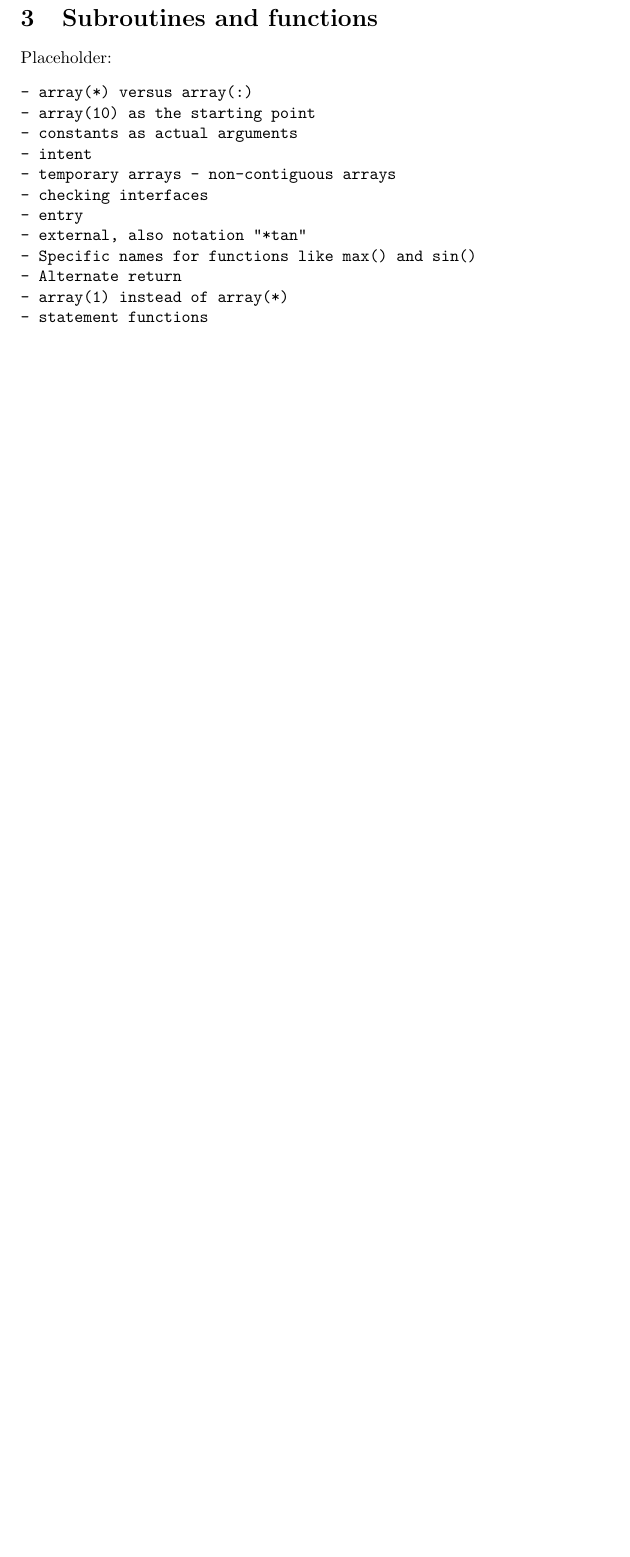
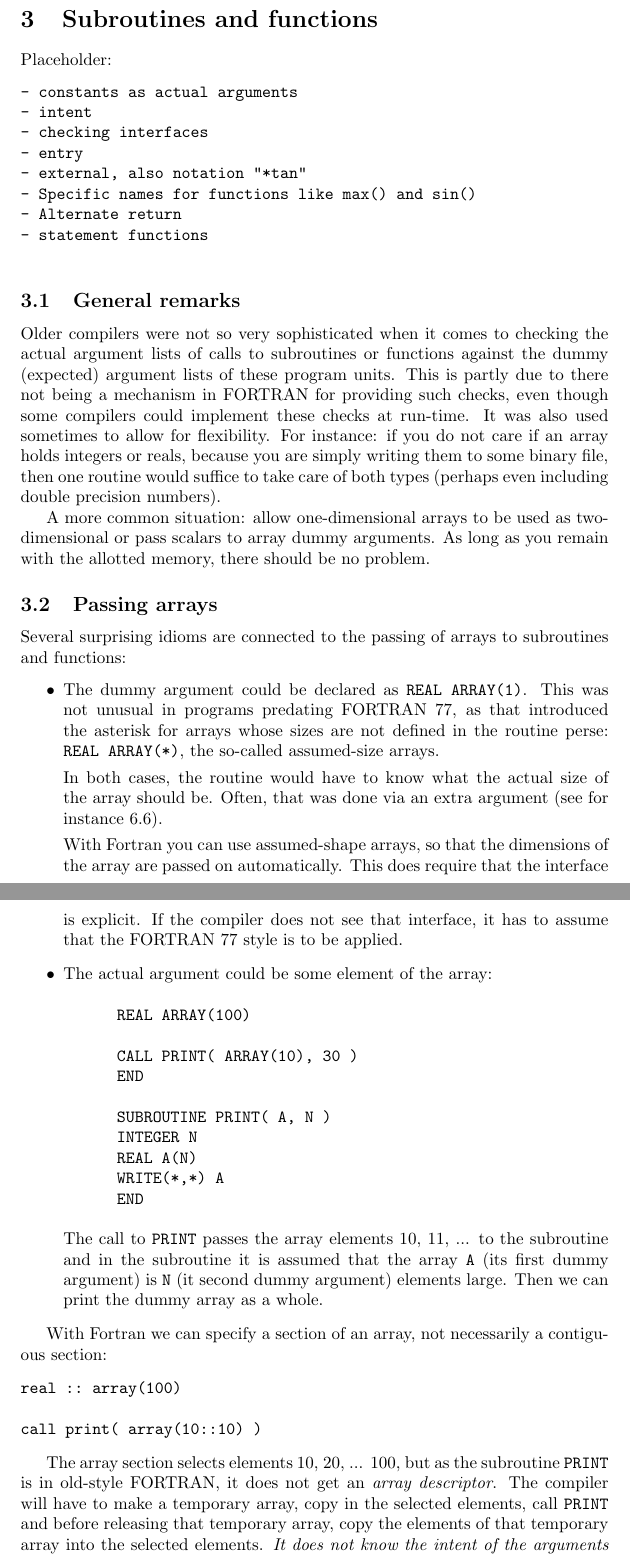
Before and after one commit to arjenmarkus/old-programming-idioms, a LaTeX document (src/old_programming_idioms.tex, which reads src/old_subroutine_function.tex): part of page 7 of 32 before the commit and two parts of pages 7 and 8 of 34 after it, the two joined at a grey line, cut so that both start at the same text, the shorter picture padded with empty space. Compiled offline with pdfLaTeX.

Commit message:
Start the section on subroutines and functions
Add DO-loops with real variables and start the section on subroutines and functions.

```diff
--- a/src/old_subroutine_function.tex
+++ b/src/old_subroutine_function.tex
@@ -1,17 +1,85 @@
 \section{Subroutines and functions}
 Placeholder:
 \begin{verbatim}
-- array(*) versus array(:)
-- array(10) as the starting point
 - constants as actual arguments
 - intent
-- temporary arrays - non-contiguous arrays
 - checking interfaces
 - entry
 - external, also notation "*tan"
 - Specific names for functions like max() and sin()
 - Alternate return
-- array(1) instead of array(*)
 - statement functions
 
 \end{verbatim}
+
+\subsection{General remarks}
+Older compilers were not so very sophisticated when it comes to checking the
+actual argument lists of calls to subroutines or functions against the
+dummy (expected) argument lists of these program units. This is partly due
+to there not being a mechanism in FORTRAN for providing such checks, even though
+some compilers could implement these checks at run-time. It was also used sometimes
+to allow for flexibility. For instance: if you do not care if an array holds integers
+or reals, because you are simply writing them to some binary file, then one
+routine would suffice to take care of both types (perhaps even including double
+precision numbers).
+
+A more common situation: allow one-dimensional arrays to be used as two-dimensional
+or pass scalars to array dummy arguments. As long as you remain with the allotted
+memory, there should be no problem.
+
+\subsection{Passing arrays}
+Several surprising idioms are connected to the passing of arrays to subroutines
+and functions:
+\begin{itemize}
+\item
+The dummy argument could be declared as \verb+REAL ARRAY(1)+. This was not
+unusual in programs predating FORTRAN~77, as that introduced the asterisk for
+arrays whose sizes are not defined in the routine perse: \verb+REAL ARRAY(*)+, the
+so-called assumed-size arrays.
+
+In both cases, the routine would have to know what the actual size of the array
+should be. Often, that was done via an extra argument (see for instance \ref{workarrays}).
+
+With Fortran you can use assumed-shape arrays, so that the dimensions of the array
+are passed on automatically. This does require that the interface is explicit. If the
+compiler does not see that interface, it has to assume that the FORTRAN~77 style is
+to be applied.
+
+\item
+The actual argument could be some element of the array:
+\begin{verbatim}
+      REAL ARRAY(100)
+
+      CALL PRINT( ARRAY(10), 30 )
+      END
+
+      SUBROUTINE PRINT( A, N )
+      INTEGER N
+      REAL A(N)
+      WRITE(*,*) A
+      END
+\end{verbatim}
+
+The call to \verb+PRINT+ passes the array elements 10, 11, ... to the subroutine
+and in the subroutine it is assumed that the array \verb+A+ (its first dummy argument)
+is \verb+N+ (it second dummy argument) elements large. Then we can print the dummy array
+as a whole.
+\end{itemize}
+
+With Fortran we can specify a section of an array, not necessarily a contiguous section:
+\begin{verbatim}
+real :: array(100)
+
+call print( array(10::10) )
+\end{verbatim}
+
+The array section selects elements 10, 20, ... 100, but as the subroutine \verb+PRINT+
+is in old-style FORTRAN, it does not get an \emph{array descriptor}. The compiler
+will have to make a temporary array, copy in the selected elements, call \verb+PRINT+
+and before releasing that temporary array, copy the elements of that temporary
+array into the selected elements. \emph{It does not know the intent of the arguments
+of the subroutine} \verb+PRINT+ \emph{after all!}
+
+
+\subsection{Specific names for intrinsic functions}
+TODO
```
Also changed, not shown: src/old_control_structures.tex (+41 -1 lines), src/old_memory_management.tex (+1 -0 lines), src/old_source_form.tex (+8 -0 lines), 1 other file.
